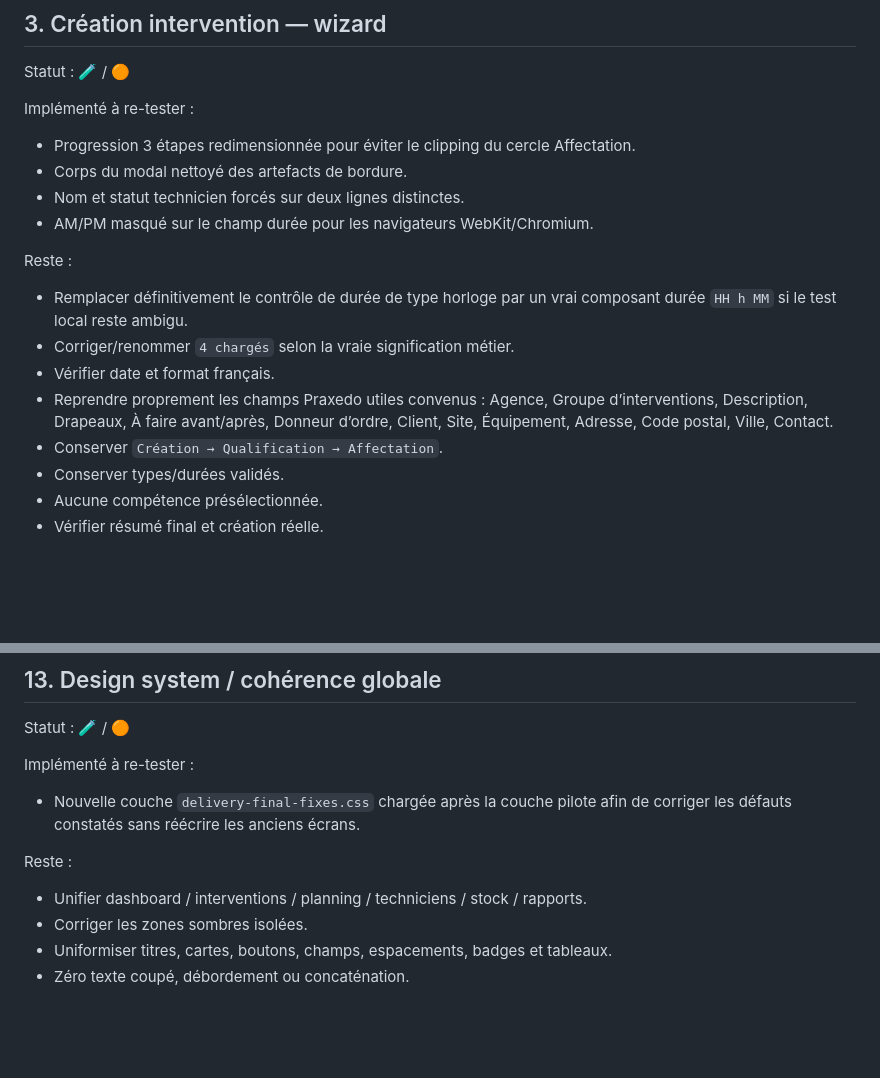
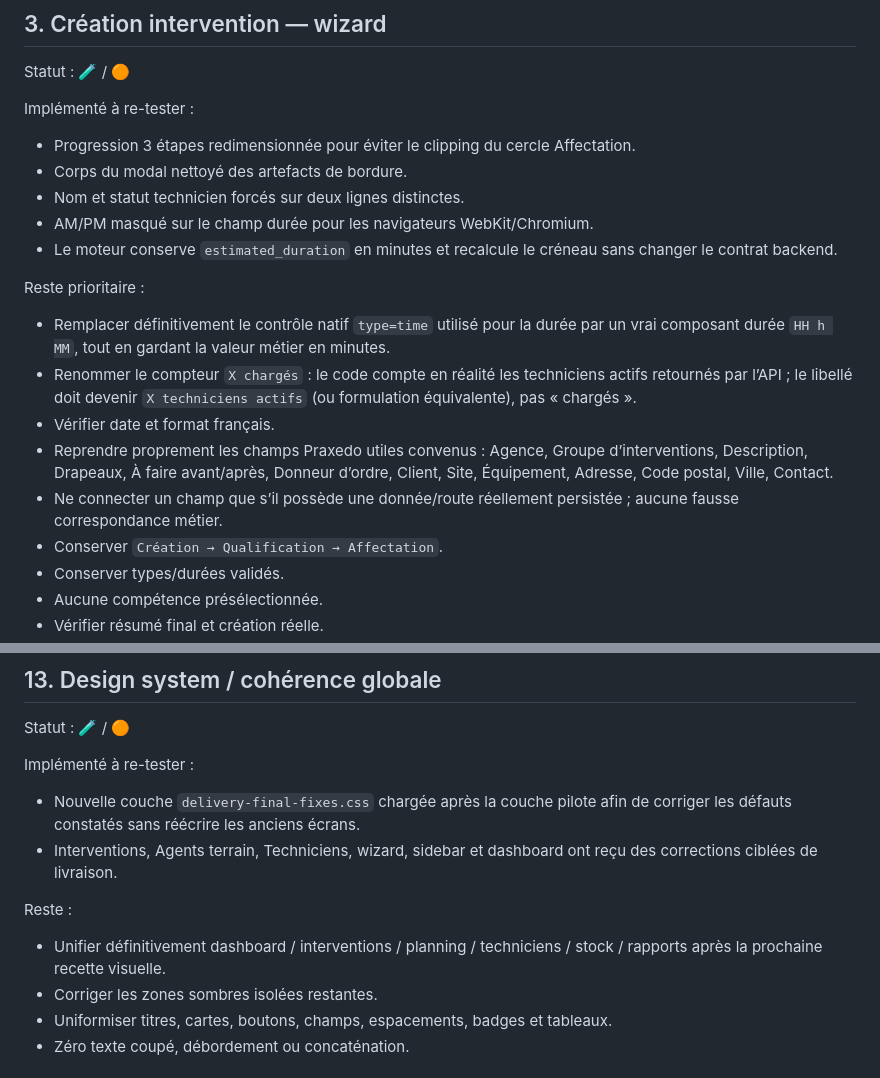
Before and after one commit to ia-dev-talk/GoVector, a Markdown page: DELIVERY_RECIPE_TRACKER.md, 2 parts joined by grey strips. GitHub-like rendering; blank space fills up the shorter version.

```diff
--- a/DELIVERY_RECIPE_TRACKER.md
+++ b/DELIVERY_RECIPE_TRACKER.md
@@ -60,12 +73,14 @@ Implémenté à re-tester :
 - Corps du modal nettoyé des artefacts de bordure.
 - Nom et statut technicien forcés sur deux lignes distinctes.
 - AM/PM masqué sur le champ durée pour les navigateurs WebKit/Chromium.
+- Le moteur conserve `estimated_duration` en minutes et recalcule le créneau sans changer le contrat backend.
 
-Reste :
-- Remplacer définitivement le contrôle de durée de type horloge par un vrai composant durée `HH h MM` si le test local reste ambigu.
-- Corriger/renommer `4 chargés` selon la vraie signification métier.
+Reste prioritaire :
+- Remplacer définitivement le contrôle natif `type=time` utilisé pour la durée par un vrai composant durée `HH h MM`, tout en gardant la valeur métier en minutes.
+- Renommer le compteur `X chargés` : le code compte en réalité les techniciens actifs retournés par l’API ; le libellé doit devenir `X techniciens actifs` (ou formulation équivalente), pas « chargés ».
 - Vérifier date et format français.
 - Reprendre proprement les champs Praxedo utiles convenus : Agence, Groupe d’interventions, Description, Drapeaux, À faire avant/après, Donneur d’ordre, Client, Site, Équipement, Adresse, Code postal, Ville, Contact.
+- Ne connecter un champ que s’il possède une donnée/route réellement persistée ; aucune fausse correspondance métier.
 - Conserver `Création → Qualification → Affectation`.
 - Conserver types/durées validés.
 - Aucune compétence présélectionnée.
@@ -212,10 +248,11 @@ Statut : 🧪 / 🟠
 
 Implémenté à re-tester :
 - Nouvelle couche `delivery-final-fixes.css` chargée après la couche pilote afin de corriger les défauts constatés sans réécrire les anciens écrans.
+- Interventions, Agents terrain, Techniciens, wizard, sidebar et dashboard ont reçu des corrections ciblées de livraison.
 
 Reste :
-- Unifier dashboard / interventions / planning / techniciens / stock / rapports.
-- Corriger les zones sombres isolées.
+- Unifier définitivement dashboard / interventions / planning / techniciens / stock / rapports après la prochaine recette visuelle.
+- Corriger les zones sombres isolées restantes.
 - Uniformiser titres, cartes, boutons, champs, espacements, badges et tableaux.
 - Zéro texte coupé, débordement ou concaténation.
 
```
Also changed, not shown: other parts of DELIVERY_RECIPE_TRACKER.md (+71 -34 lines).
